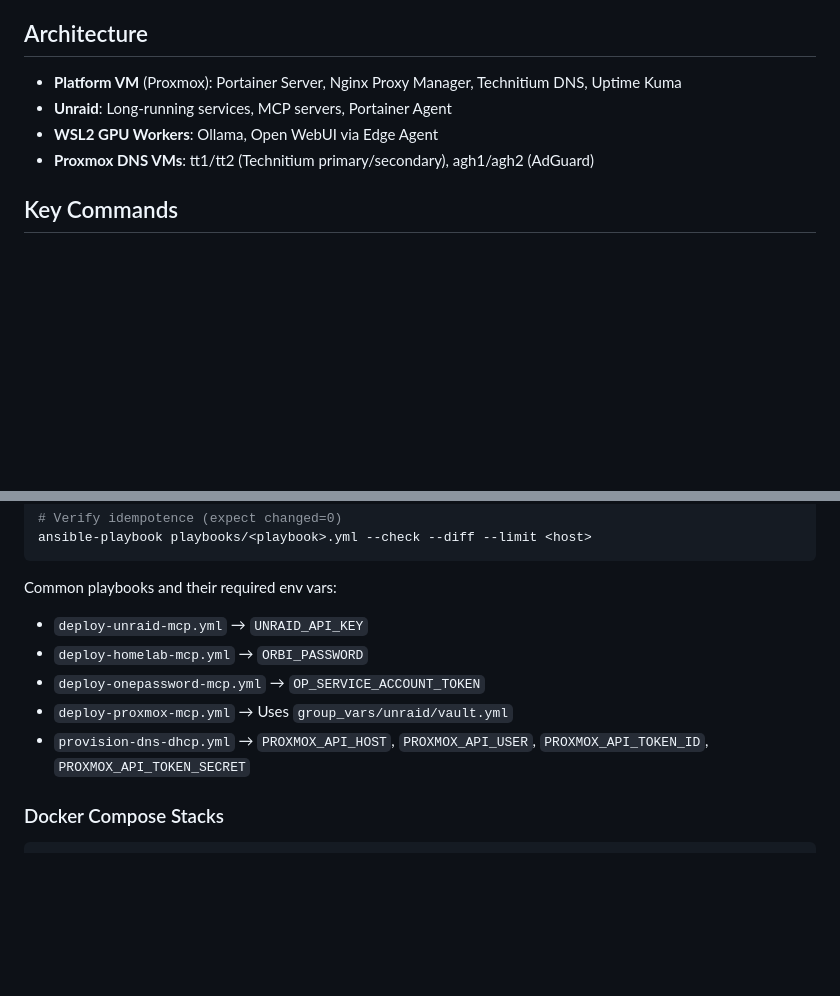
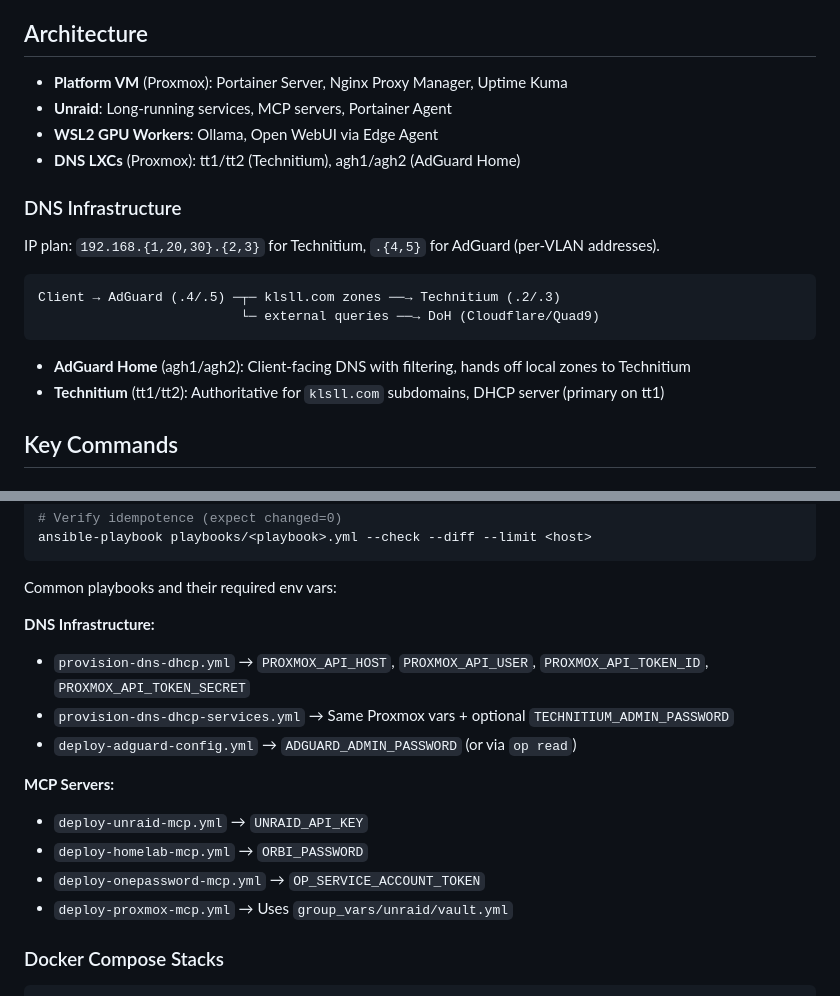
Before and after one commit to HavartiBard/homelab-infra, a Markdown page: CLAUDE.md, 2 parts joined by grey strips. Rendered like a GitHub page; blank space fills up the shorter version.

````diff
--- a/CLAUDE.md
+++ b/CLAUDE.md
@@ -8,10 +8,22 @@ This is a Portainer-managed Docker infrastructure for a hybrid homelab spanning
 
 ## Architecture
 
-- **Platform VM** (Proxmox): Portainer Server, Nginx Proxy Manager, Technitium DNS, Uptime Kuma
+- **Platform VM** (Proxmox): Portainer Server, Nginx Proxy Manager, Uptime Kuma
 - **Unraid**: Long-running services, MCP servers, Portainer Agent
 - **WSL2 GPU Workers**: Ollama, Open WebUI via Edge Agent
-- **Proxmox DNS VMs**: tt1/tt2 (Technitium primary/secondary), agh1/agh2 (AdGuard)
+- **DNS LXCs** (Proxmox): tt1/tt2 (Technitium), agh1/agh2 (AdGuard Home)
+
+### DNS Infrastructure
+
+IP plan: `192.168.{1,20,30}.{2,3}` for Technitium, `.{4,5}` for AdGuard (per-VLAN addresses).
+
+```
+Client → AdGuard (.4/.5) ─┬─ klsll.com zones ──→ Technitium (.2/.3)
+                          └─ external queries ──→ DoH (Cloudflare/Quad9)
+```
+
+- **AdGuard Home** (agh1/agh2): Client-facing DNS with filtering, hands off local zones to Technitium
+- **Technitium** (tt1/tt2): Authoritative for `klsll.com` subdomains, DHCP server (primary on tt1)
 
 ## Key Commands
 
@@ -32,11 +44,17 @@ ansible-playbook playbooks/<playbook>.yml --check --diff --limit <host>
 ```
 
 Common playbooks and their required env vars:
+
+**DNS Infrastructure:**
+- `provision-dns-dhcp.yml` → `PROXMOX_API_HOST`, `PROXMOX_API_USER`, `PROXMOX_API_TOKEN_ID`, `PROXMOX_API_TOKEN_SECRET`
+- `provision-dns-dhcp-services.yml` → Same Proxmox vars + optional `TECHNITIUM_ADMIN_PASSWORD`
+- `deploy-adguard-config.yml` → `ADGUARD_ADMIN_PASSWORD` (or via `op read`)
+
+**MCP Servers:**
 - `deploy-unraid-mcp.yml` → `UNRAID_API_KEY`
 - `deploy-homelab-mcp.yml` → `ORBI_PASSWORD`
 - `deploy-onepassword-mcp.yml` → `OP_SERVICE_ACCOUNT_TOKEN`
 - `deploy-proxmox-mcp.yml` → Uses `group_vars/unraid/vault.yml`
-- `provision-dns-dhcp.yml` → `PROXMOX_API_HOST`, `PROXMOX_API_USER`, `PROXMOX_API_TOKEN_ID`, `PROXMOX_API_TOKEN_SECRET`
 
 ### Docker Compose Stacks
 
````
Also changed, not shown: README.md (+32 -20 lines).
